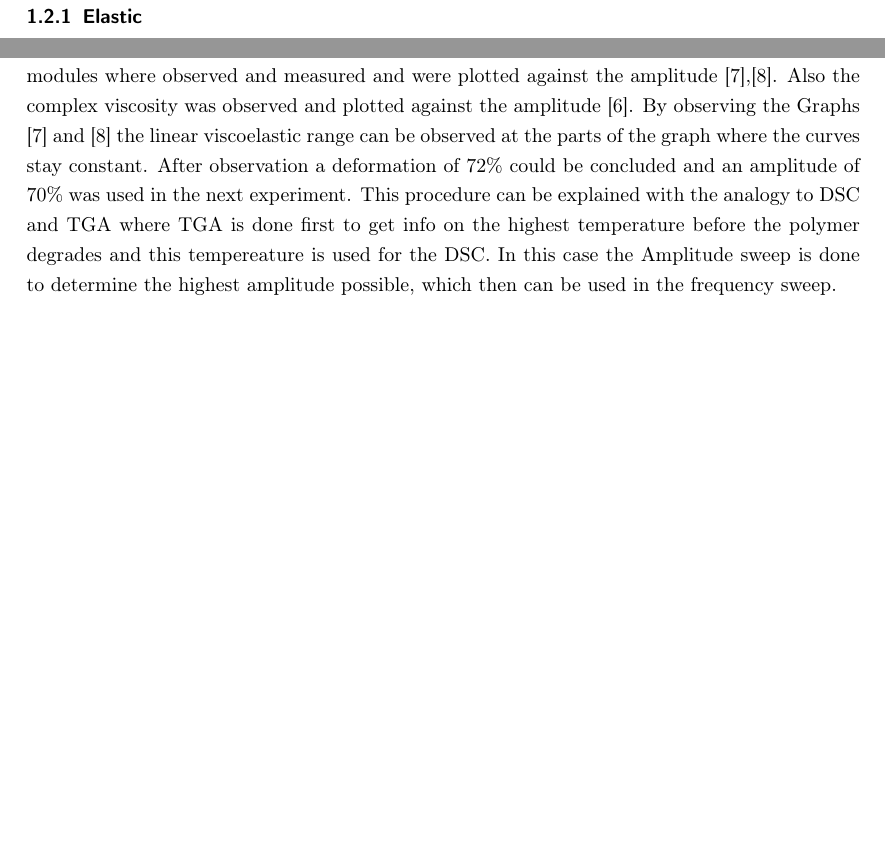
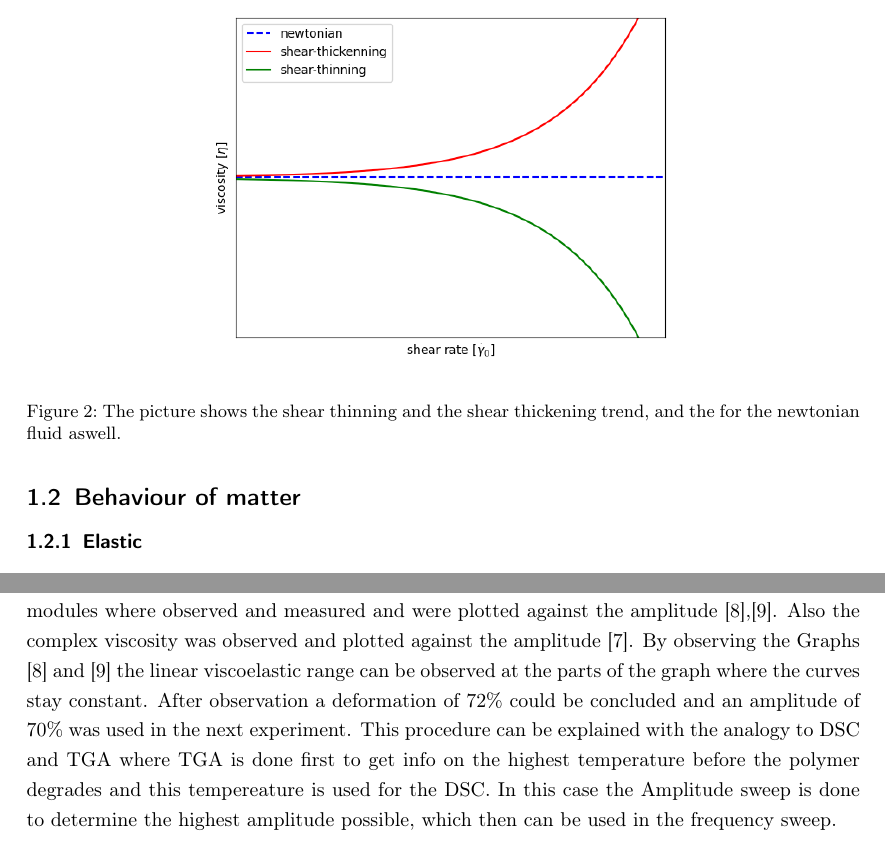
Before and after one commit to laurensviehf/Poly, a LaTeX document (Rheology/protokoll.tex): two parts of pages 4 and 8 of 12, joined at a grey line, cut at the place of the change, the shorter picture padded with empty space. Compiled offline with pdfLaTeX.

Commit message:
feierabend

```diff
--- a/Rheology/protokoll.tex
+++ b/Rheology/protokoll.tex
@@ -138,4 +138,11 @@
 		that of a shear-thickening fluid. \cite{polyskript}
+
+		\begin{figure}
+			\centering
+			\includegraphics[scale = 0.6]{Bilder/Fliesgraph.png}
+			\caption{The picture shows the shear thinning and the shear thickening trend, and the for the newtonian fluid aswell.}
+			\label{flies}
+		\end{figure}
 
 	\subsection{Behaviour of matter}
 
```
Also changed, not shown: Rheology/Bilder/Fliesgraph.png, Rheology/Bilder/fließgraph.png (deleted), Rheology/protokoll.tex (2 more changed lines), 8 other files.
